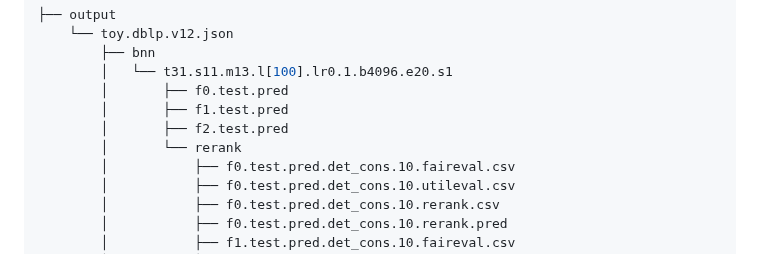
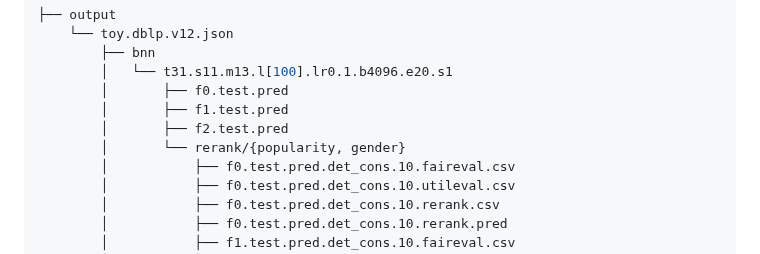
Before and after one commit to fani-lab/Adila, a Markdown page: README.md, the part around the change. Rendered like a GitHub page.

Commit message:
per protected attribute folder

```diff
--- a/README.md
+++ b/README.md
@@ -162,7 +162,7 @@ After successful run of all steps, [`./output`](./output) contains:
         │       ├── f0.test.pred
         │       ├── f1.test.pred
         │       ├── f2.test.pred
-        │       └── rerank
+        │       └── rerank/{popularity, gender}
         │           ├── f0.test.pred.det_cons.10.faireval.csv
         │           ├── f0.test.pred.det_cons.10.utileval.csv
         │           ├── f0.test.pred.det_cons.10.rerank.csv
```
